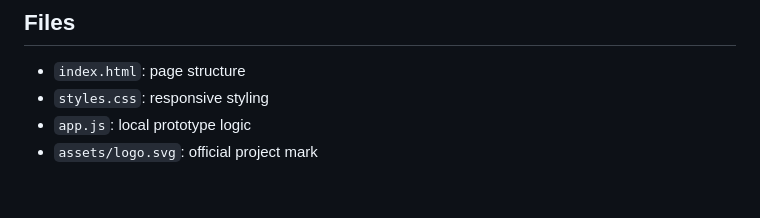
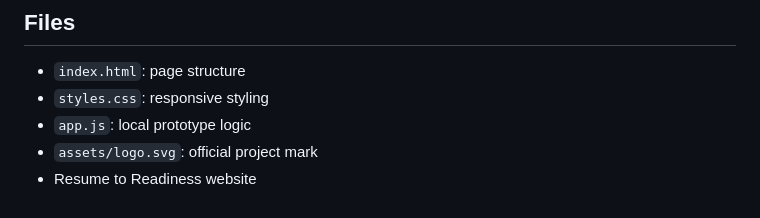
Before and after one commit to konasanivaishnavi-bit/Resume-to-Readiness, a Markdown page: README.md, the part around the change. GitHub-like rendering.

Commit message:
Add project description to README

```diff
--- a/README.md
+++ b/README.md
@@ -46,3 +46,4 @@ Alternative: Netlify Drop — open Netlify, sign in if needed, and drag the extr
 - `styles.css`: responsive styling
 - `app.js`: local prototype logic
 - `assets/logo.svg`: official project mark
+- Resume to Readiness website
```
